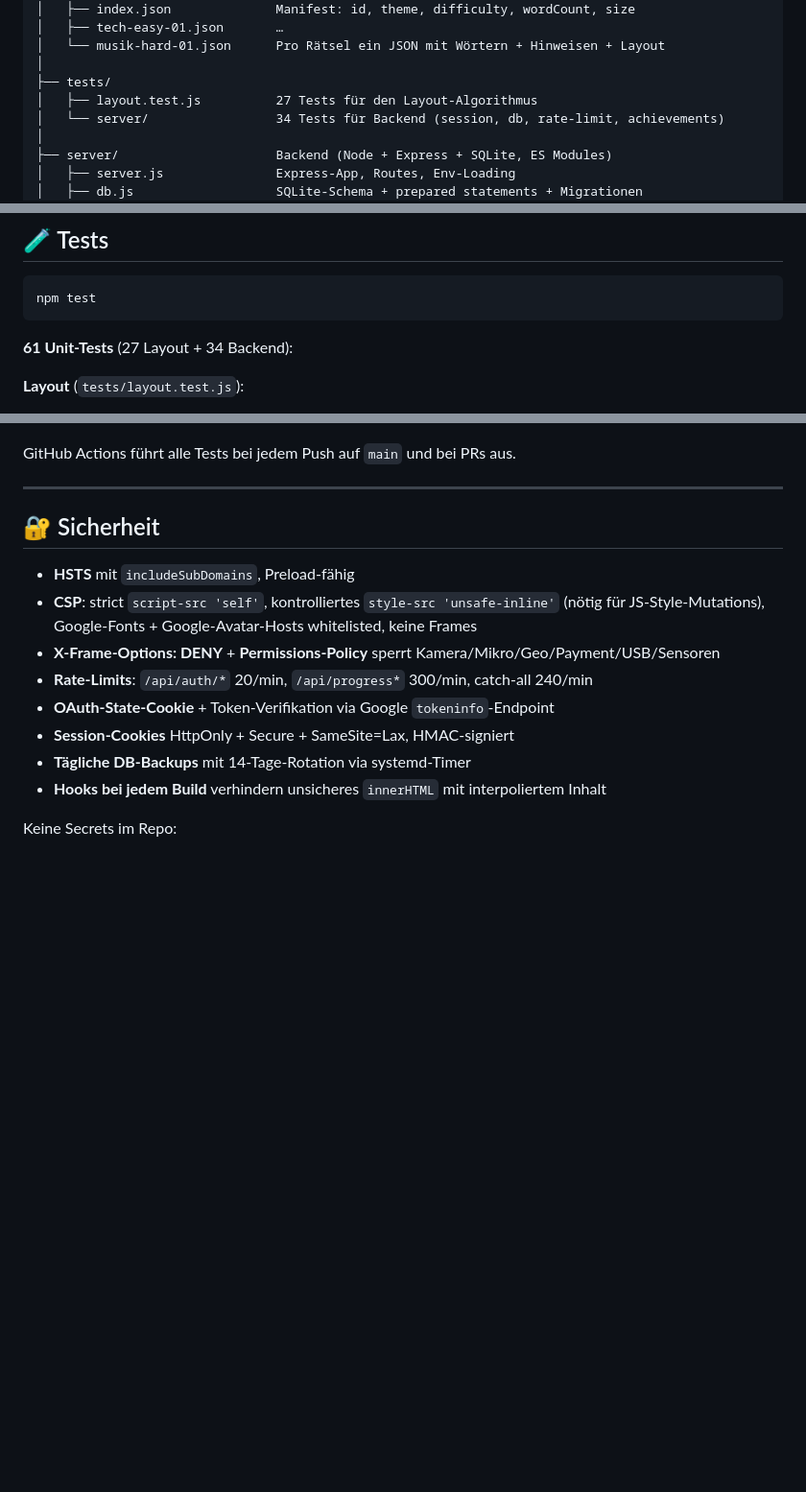
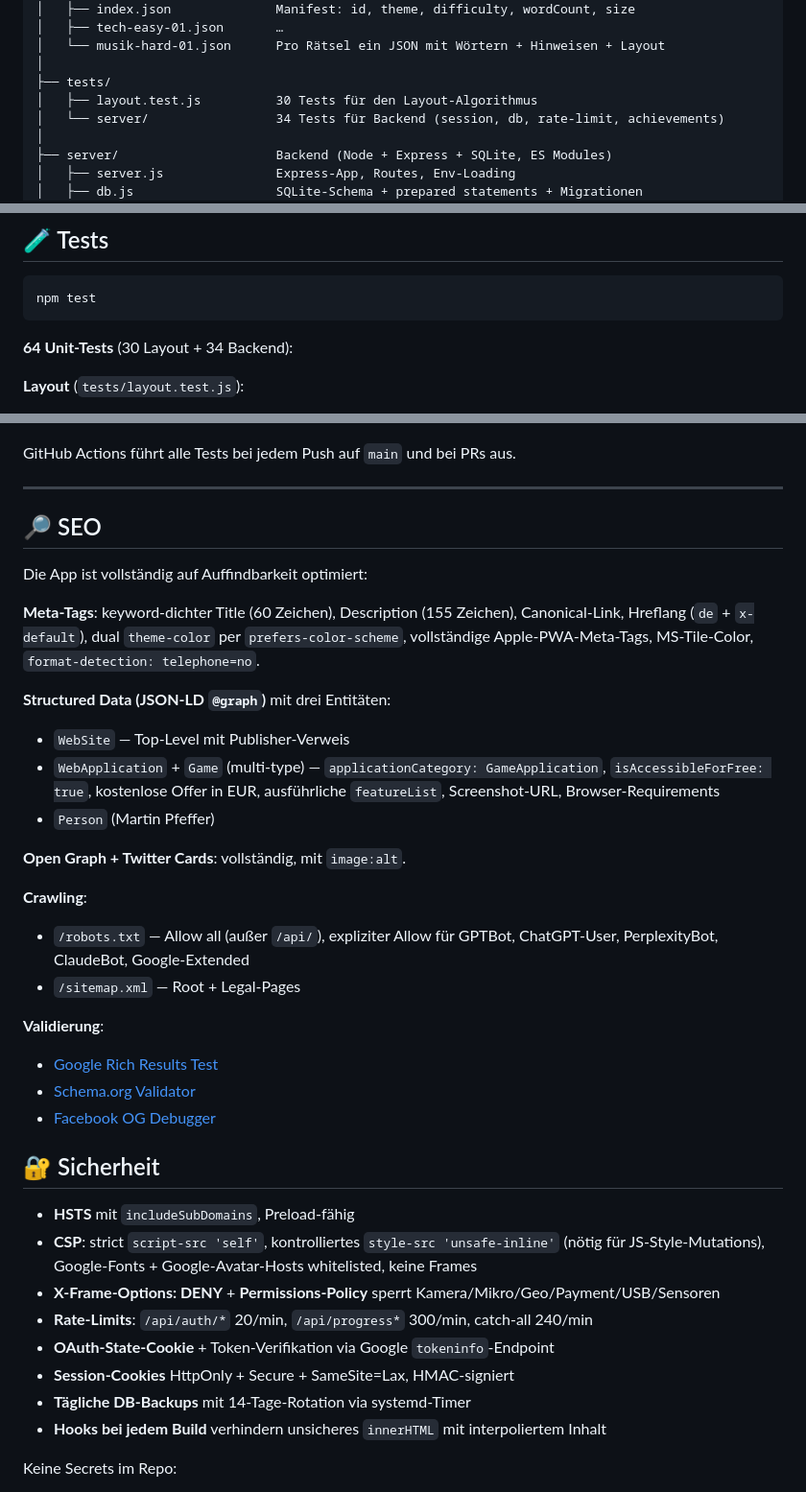
Before and after one commit to pepperonas/xword, a Markdown page: README.md, 3 parts joined by grey strips. Shown at 96% size. GitHub-like rendering; blank space fills up the shorter version.

````diff
--- a/README.md
+++ b/README.md
@@ -170,7 +172,7 @@ xword/
 │   └── musik-hard-01.json      Pro Rätsel ein JSON mit Wörtern + Hinweisen + Layout
 │
 ├── tests/
-│   ├── layout.test.js          27 Tests für den Layout-Algorithmus
+│   ├── layout.test.js          30 Tests für den Layout-Algorithmus
 │   └── server/                 34 Tests für Backend (session, db, rate-limit, achievements)
 │
 ├── server/                     Backend (Node + Express + SQLite, ES Modules)
@@ -296,7 +298,7 @@ Bis zu ~80–120 randomisierte Durchläufe; der kompakteste Versuch mit den meis
 npm test
 ```
 
-**61 Unit-Tests** (27 Layout + 34 Backend):
+**64 Unit-Tests** (30 Layout + 34 Backend):
 
 **Layout** (`tests/layout.test.js`):
 - `normaliseAnswer` — Umlaute, Filter, leere Eingaben
@@ -314,6 +316,28 @@ npm test
 GitHub Actions führt alle Tests bei jedem Push auf `main` und bei PRs aus.
 
 ---
+
+## 🔎 SEO
+
+Die App ist vollständig auf Auffindbarkeit optimiert:
+
+**Meta-Tags**: keyword-dichter Title (60 Zeichen), Description (155 Zeichen), Canonical-Link, Hreflang (`de` + `x-default`), dual `theme-color` per `prefers-color-scheme`, vollständige Apple-PWA-Meta-Tags, MS-Tile-Color, `format-detection: telephone=no`.
+
+**Structured Data (JSON-LD `@graph`)** mit drei Entitäten:
+- `WebSite` — Top-Level mit Publisher-Verweis
+- `WebApplication` + `Game` (multi-type) — `applicationCategory: GameApplication`, `isAccessibleForFree: true`, kostenlose Offer in EUR, ausführliche `featureList`, Screenshot-URL, Browser-Requirements
+- `Person` (Martin Pfeffer)
+
+**Open Graph + Twitter Cards**: vollständig, mit `image:alt`.
+
+**Crawling**:
+- `/robots.txt` — Allow all (außer `/api/`), expliziter Allow für GPTBot, ChatGPT-User, PerplexityBot, ClaudeBot, Google-Extended
+- `/sitemap.xml` — Root + Legal-Pages
+
+**Validierung**:
+- [Google Rich Results Test](https://search.google.com/test/rich-results?url=https%3A%2F%2Fxword.celox.io%2F)
+- [Schema.org Validator](https://validator.schema.org/#url=https%3A%2F%2Fxword.celox.io%2F)
+- [Facebook OG Debugger](https://developers.facebook.com/tools/debug/?q=https%3A%2F%2Fxword.celox.io%2F)
 
 ## 🔐 Sicherheit
 
````
Also changed, not shown: other parts of README.md (+2 -0 lines), CLAUDE.md (+59 -1 lines).
